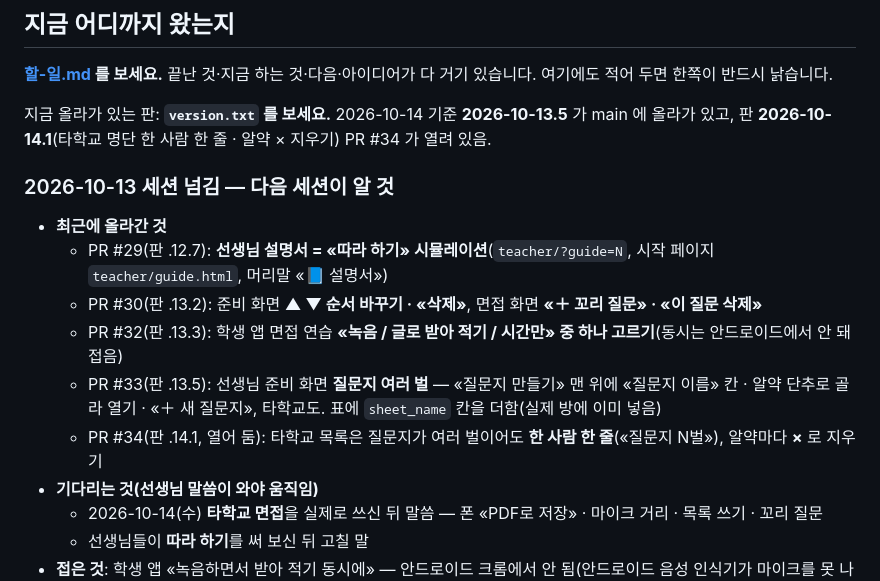
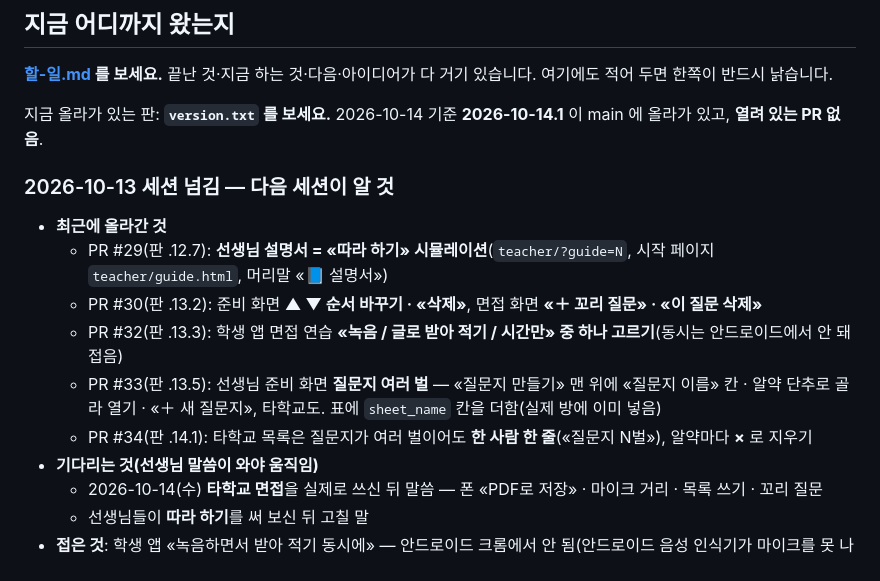
Before and after one commit to 08hwichemi/interview-on, a Markdown page: docs/이어서-작업하기.md, the part around the change. Rendered like a GitHub page.

```diff
--- a/docs/이어서-작업하기.md
+++ b/docs/이어서-작업하기.md
@@ -14,7 +14,7 @@ docs/할-일.md 의 "지금 하는 것" 부터 이어서 작업하자.
 **[할-일.md](할-일.md) 를 보세요.** 끝난 것·지금 하는 것·다음·아이디어가 다 거기 있습니다.
 여기에도 적어 두면 한쪽이 반드시 낡습니다.
 
-지금 올라가 있는 판: **`version.txt` 를 보세요.** 2026-10-14 기준 **2026-10-13.5** 가 main 에 올라가 있고, 판 **2026-10-14.1**(타학교 명단 한 사람 한 줄 · 알약 × 지우기) PR #34 가 열려 있음.
+지금 올라가 있는 판: **`version.txt` 를 보세요.** 2026-10-14 기준 **2026-10-14.1** 이 main 에 올라가 있고, **열려 있는 PR 없음**.
 
 ### 2026-10-13 세션 넘김 — 다음 세션이 알 것
 
@@ -23,7 +23,7 @@ docs/할-일.md 의 "지금 하는 것" 부터 이어서 작업하자.
   - PR #30(판 .13.2): 준비 화면 **▲ ▼ 순서 바꾸기 · «삭제»**, 면접 화면 **«＋ 꼬리 질문» · «이 질문 삭제»**
   - PR #32(판 .13.3): 학생 앱 면접 연습 **«녹음 / 글로 받아 적기 / 시간만» 중 하나 고르기**(동시는 안드로이드에서 안 돼 접음)
   - PR #33(판 .13.5): 선생님 준비 화면 **질문지 여러 벌** — «질문지 만들기» 맨 위에 «질문지 이름» 칸 · 알약 단추로 골라 열기 · «＋ 새 질문지», 타학교도. 표에 `sheet_name` 칸을 더함(실제 방에 이미 넣음)
-  - PR #34(판 .14.1, 열어 둠): 타학교 목록은 질문지가 여러 벌이어도 **한 사람 한 줄**(«질문지 N벌»), 알약마다 **×** 로 지우기
+  - PR #34(판 .14.1): 타학교 목록은 질문지가 여러 벌이어도 **한 사람 한 줄**(«질문지 N벌»), 알약마다 **×** 로 지우기
 - **기다리는 것(선생님 말씀이 와야 움직임)**
   - 2026-10-14(수) **타학교 면접**을 실제로 쓰신 뒤 말씀 — 폰 «PDF로 저장» · 마이크 거리 · 목록 쓰기 · 꼬리 질문
   - 선생님들이 **따라 하기**를 써 보신 뒤 고칠 말
```
Also changed, not shown: docs/할-일.md (+2 -2 lines).
